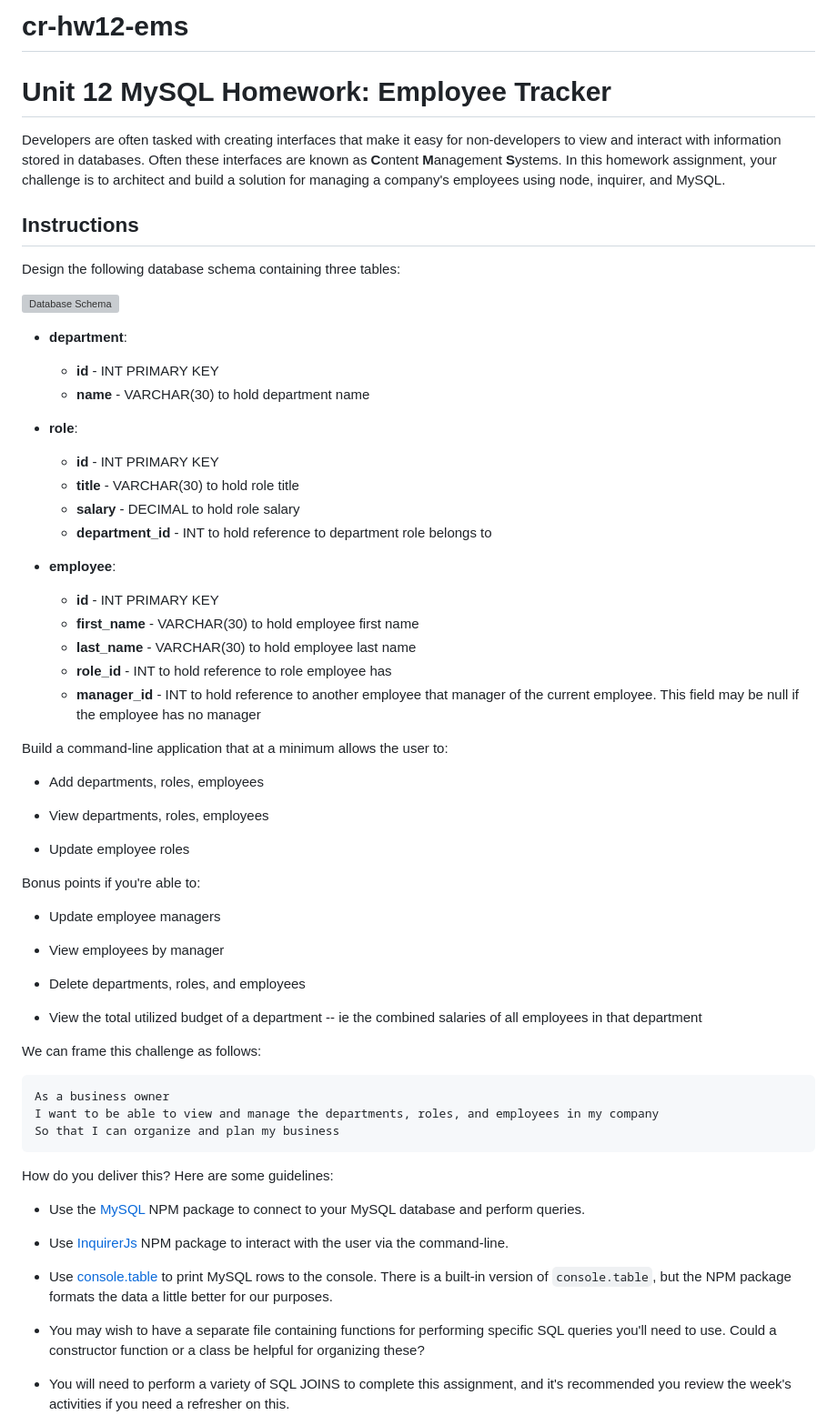
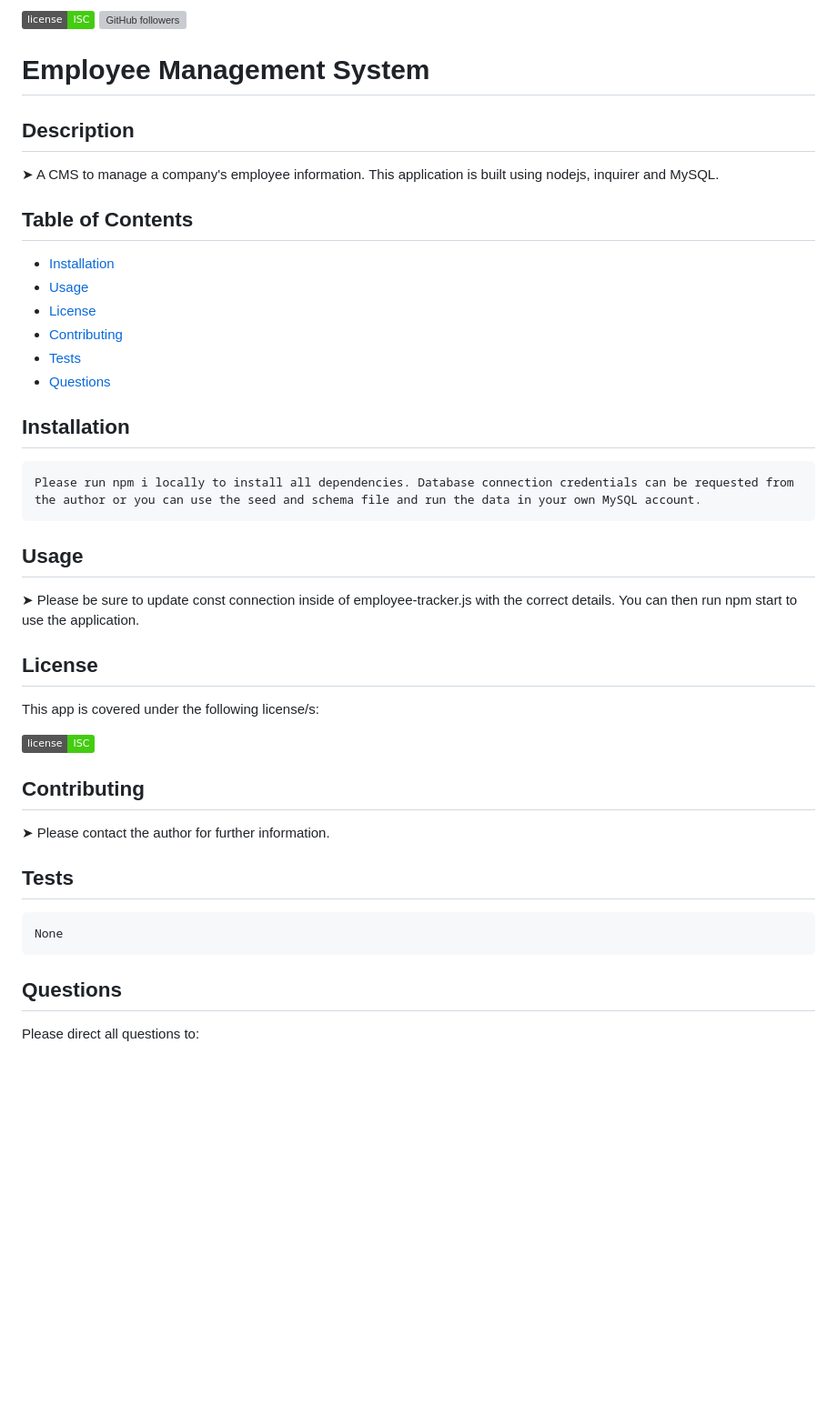
Before and after one commit to xtineroq/cli-employee-mgmt-system, a Markdown page: README.md, the part around one of its changes. Shown at 91% size. GitHub-like rendering; badges without logos; blank space fills up the shorter version; grey boxes are pictures that could not be loaded.

````diff
--- a/README.md
+++ b/README.md
@@ -1,70 +1,40 @@
-# cr-hw12-ems
+![license](https://img.shields.io/badge/license-ISC-brightgreen)
+[![GitHub followers](https://img.shields.io/github/followers/xtineroq.svg?style=social&label=Followers)](https://github.com/xtineroq?tab=followers)
 
-# Unit 12 MySQL Homework: Employee Tracker
+# Employee Management System
 
-Developers are often tasked with creating interfaces that make it easy for non-developers to view and interact with information stored in databases. Often these interfaces are known as **C**ontent **M**anagement **S**ystems. In this homework assignment, your challenge is to architect and build a solution for managing a company's employees using node, inquirer, and MySQL.
+## Description
+➤ A CMS to manage a company's employee information. This application is built using nodejs, inquirer and MySQL.
 
-## Instructions
+## Table of Contents
+* [Installation](#installation)
+* [Usage](#usage)
+* [License](#license)
+* [Contributing](#contributing)
+* [Tests](#tests)
+* [Questions](#questions)
 
-Design the following database schema containing three tables:
-
-![Database Schema](Assets/schema.png)
-
-* **department**:
-
-  * **id** - INT PRIMARY KEY
-  * **name** - VARCHAR(30) to hold department name
-
-* **role**:
-
-  * **id** - INT PRIMARY KEY
-  * **title** -  VARCHAR(30) to hold role title
-  * **salary** -  DECIMAL to hold role salary
-  * **department_id** -  INT to hold reference to department role belongs to
-
-* **employee**:
-
-  * **id** - INT PRIMARY KEY
-  * **first_name** - VARCHAR(30) to hold employee first name
-  * **last_name** - VARCHAR(30) to hold employee last name
-  * **role_id** - INT to hold reference to role employee has
-  * **manager_id** - INT to hold reference to another employee that manager of the current employee. This field may be null if the employee has no manager
-
-Build a command-line application that at a minimum allows the user to:
-
-  * Add departments, roles, employees
-
-  * View departments, roles, employees
-
-  * Update employee roles
-
-Bonus points if you're able to:
-
-  * Update employee managers
-
-  * View employees by manager
-
-  * Delete departments, roles, and employees
-
-  * View the total utilized budget of a department -- ie the combined salaries of all employees in that department
-
-We can frame this challenge as follows:
-
+## Installation
 ```
-As a business owner
-I want to be able to view and manage the departments, roles, and employees in my company
-So that I can organize and plan my business
+Please run npm i locally to install all dependencies. Database connection credentials can be requested from the author or you can use the seed and schema file and run the data in your own MySQL account.
 ```
 
-How do you deliver this? Here are some guidelines:
+## Usage
+➤ Please be sure to update const connection inside of employee-tracker.js with the correct details. You can then run npm start to use the application.
 
-* Use the [MySQL](https://www.npmjs.com/package/mysql) NPM package to connect to your MySQL database and perform queries.
+## License
+This app is covered under the following license/s:
 
-* Use [InquirerJs](https://www.npmjs.com/package/inquirer/v/0.2.3) NPM package to interact with the user via the command-line.
+![license](https://img.shields.io/badge/license-ISC-brightgreen)
 
-* Use [console.table](https://www.npmjs.com/package/console.table) to print MySQL rows to the console. There is a built-in version of `console.table`, but the NPM package formats the data a little better for our purposes.
+## Contributing
+➤ Please contact the author for further information.
 
-* You may wish to have a separate file containing functions for performing specific SQL queries you'll need to use. Could a constructor function or a class be helpful for organizing these?
+## Tests
+```
+None
+```
 
-* You will need to perform a variety of SQL JOINS to complete this assignment, and it's recommended you review the week's activities if you need a refresher on this.
+## Questions
+Please direct all questions to:
 
````
Also changed, not shown: other parts of README.md (+6 -66 lines), assets/ems-image.png (added), 1 other file.
